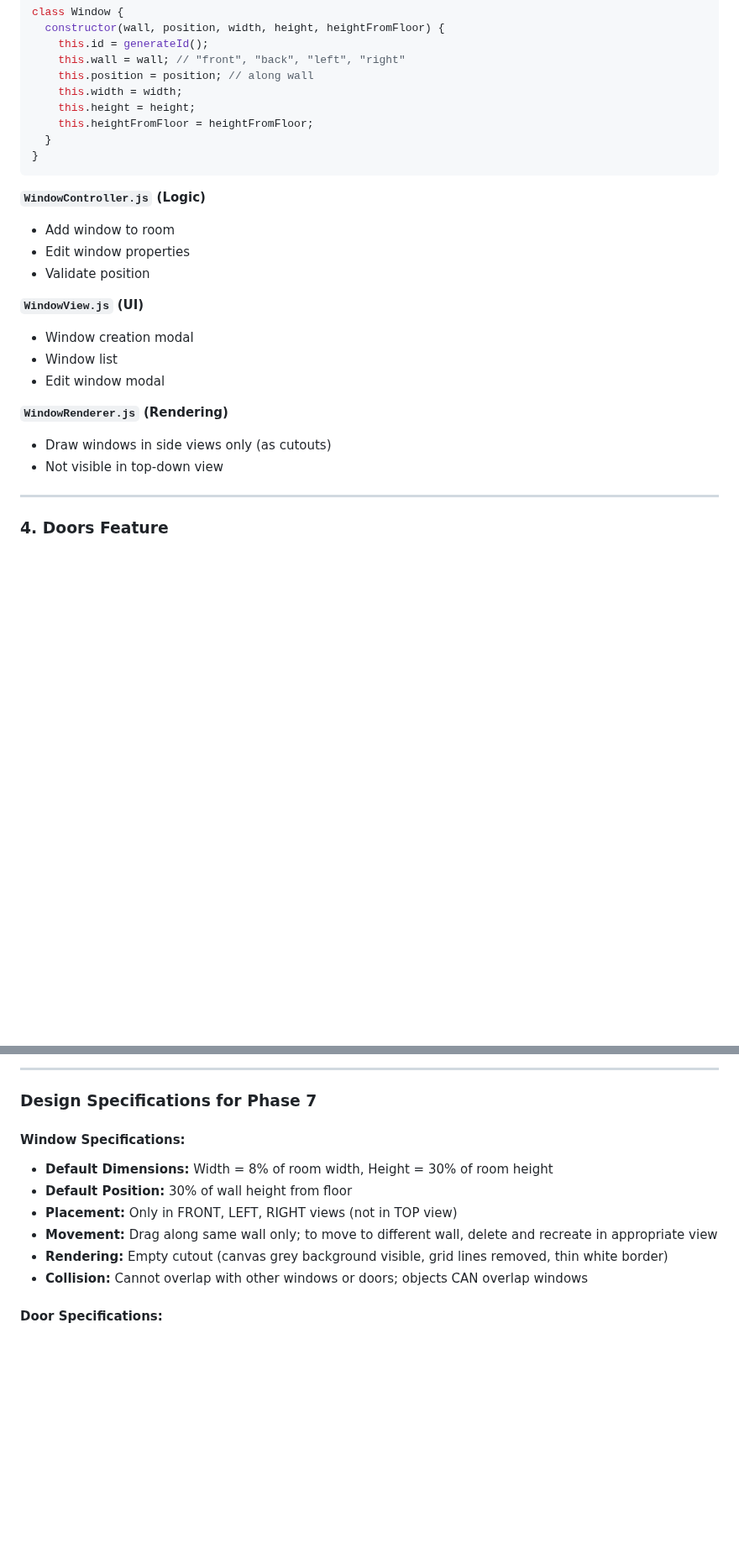
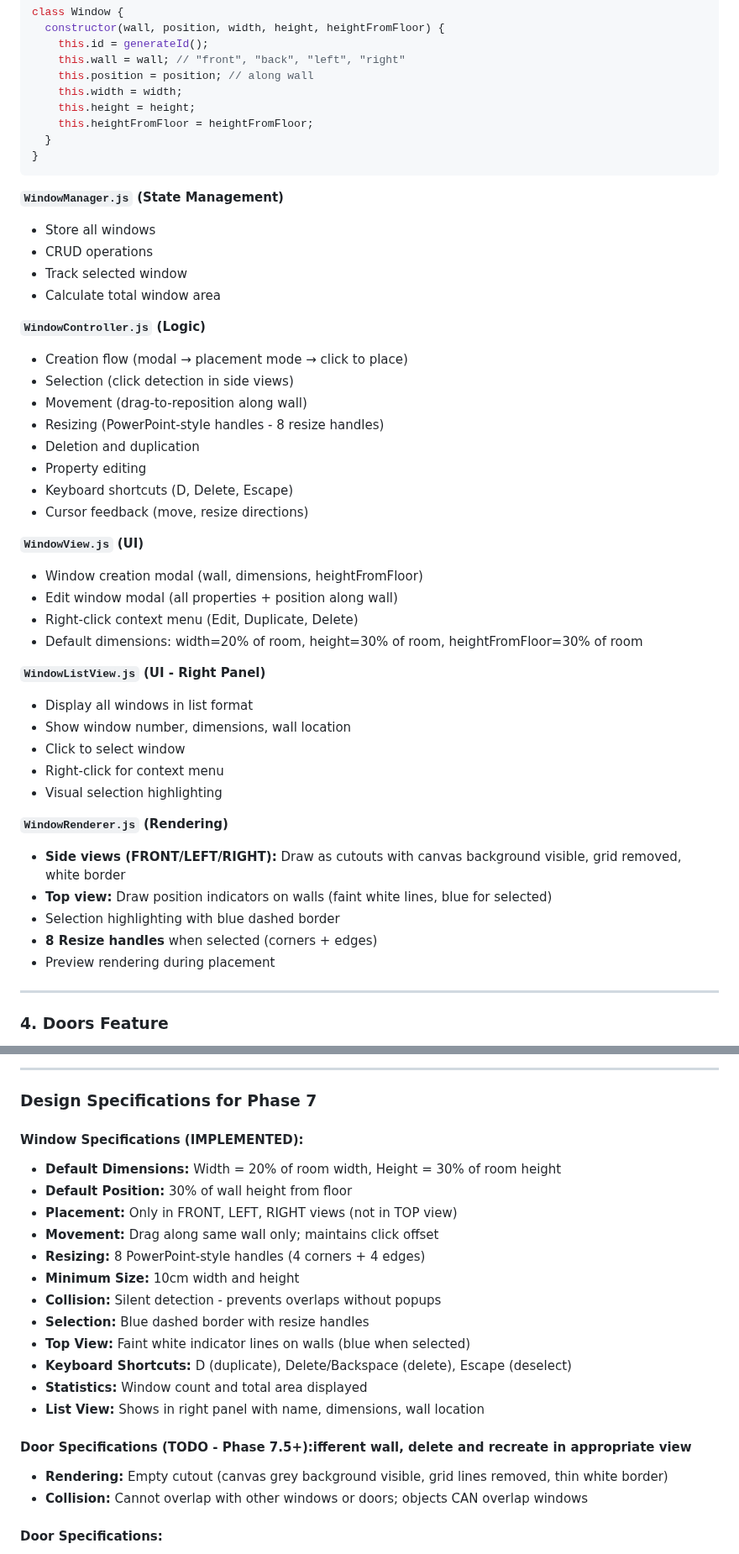
Before and after one commit to KyleMcCalgan/RoomPlanner, a Markdown page: HowToUse.md, 2 parts joined by grey strips. Shown at 84% size. Rendered like a GitHub page; blank space fills up the shorter version.

````diff
--- a/HowToUse.md
+++ b/HowToUse.md
@@ -354,22 +373,46 @@ class Window {
 }
 ```
 
+**`WindowManager.js` (State Management)**
+
+- Store all windows
+- CRUD operations
+- Track selected window
+- Calculate total window area
+
 **`WindowController.js` (Logic)**
 
-- Add window to room
-- Edit window properties
-- Validate position
+- Creation flow (modal → placement mode → click to place)
+- Selection (click detection in side views)
+- Movement (drag-to-reposition along wall)
+- Resizing (PowerPoint-style handles - 8 resize handles)
+- Deletion and duplication
+- Property editing
+- Keyboard shortcuts (D, Delete, Escape)
+- Cursor feedback (move, resize directions)
 
 **`WindowView.js` (UI)**
 
-- Window creation modal
-- Window list
-- Edit window modal
+- Window creation modal (wall, dimensions, heightFromFloor)
+- Edit window modal (all properties + position along wall)
+- Right-click context menu (Edit, Duplicate, Delete)
+- Default dimensions: width=20% of room, height=30% of room, heightFromFloor=30% of room
+
+**`WindowListView.js` (UI - Right Panel)**
+
+- Display all windows in list format
+- Show window number, dimensions, wall location
+- Click to select window
+- Right-click for context menu
+- Visual selection highlighting
 
 **`WindowRenderer.js` (Rendering)**
 
-- Draw windows in side views only (as cutouts)
-- Not visible in top-down view
+- **Side views (FRONT/LEFT/RIGHT):** Draw as cutouts with canvas background visible, grid removed, white border
+- **Top view:** Draw position indicators on walls (faint white lines, blue for selected)
+- Selection highlighting with blue dashed border
+- **8 Resize handles** when selected (corners + edges)
+- Preview rendering during placement
 
 ---
 
@@ -900,11 +945,21 @@ class SpaceplannerApp {
 
 ### Design Specifications for Phase 7
 
-#### Window Specifications:
-- **Default Dimensions:** Width = 8% of room width, Height = 30% of room height
+#### Window Specifications (IMPLEMENTED):
+- **Default Dimensions:** Width = 20% of room width, Height = 30% of room height
 - **Default Position:** 30% of wall height from floor
 - **Placement:** Only in FRONT, LEFT, RIGHT views (not in TOP view)
-- **Movement:** Drag along same wall only; to move to different wall, delete and recreate in appropriate view
+- **Movement:** Drag along same wall only; maintains click offset
+- **Resizing:** 8 PowerPoint-style handles (4 corners + 4 edges)
+- **Minimum Size:** 10cm width and height
+- **Collision:** Silent detection - prevents overlaps without popups
+- **Selection:** Blue dashed border with resize handles
+- **Top View:** Faint white indicator lines on walls (blue when selected)
+- **Keyboard Shortcuts:** D (duplicate), Delete/Backspace (delete), Escape (deselect)
+- **Statistics:** Window count and total area displayed
+- **List View:** Shows in right panel with name, dimensions, wall location
+
+#### Door Specifications (TODO - Phase 7.5+):ifferent wall, delete and recreate in appropriate view
 - **Rendering:** Empty cutout (canvas grey background visible, grid lines removed, thin white border)
 - **Collision:** Cannot overlap with other windows or doors; objects CAN overlap windows
 
````
Also changed, not shown: other parts of HowToUse.md (+32 -11 lines).
